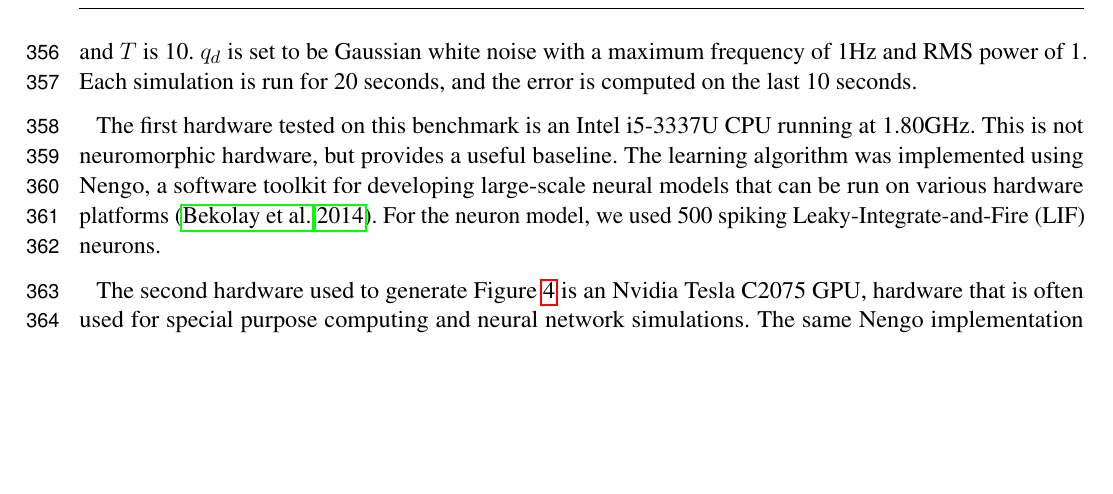
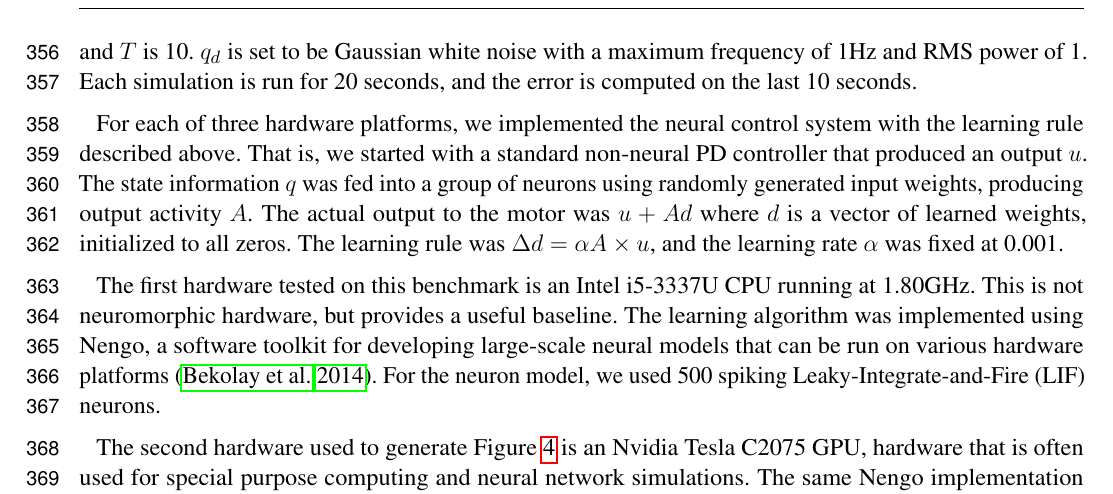
Before and after one commit to tcstewar/2015-Embodied_Benchmarks, a LaTeX document (paper/paper.tex): part of page 10 of 20, cut so that both start at the same text, the shorter picture padded with empty space. Compiled offline with pdfLaTeX.

Commit message:
Added model summary

```diff
--- a/paper/paper.tex
+++ b/paper/paper.tex
@@ -645,6 +645,15 @@ above, $K_f$ is 1 and $T$ is 10.  $q_d$ is set to be Gaussian white noise with
 a maximum frequency of 1Hz and RMS power of 1.  Each simulation is run
 for 20 seconds, and the error is computed on the last 10 seconds.
 
+For each of three hardware platforms, we implemented the neural control
+system with the learning rule described above.  That is, we started with a
+standard non-neural PD controller that produced an output $u$.  The state
+information $q$ was fed into a group of neurons using randomly generated
+input weights, producing output activity $A$.  The actual output to the motor
+was $u+Ad$ where $d$ is a vector of learned weights, initialized to all
+zeros.  The learning rule was $\Delta d=\alpha A \times u$, and the
+learning rate $\alpha$ was fixed at 0.001.
+
 The first hardware tested on this benchmark is an Intel i5-3337U CPU running
 at 1.80GHz.  This is not neuromorphic hardware, but provides a
 useful baseline.  The learning algorithm was implemented using Nengo,
```
